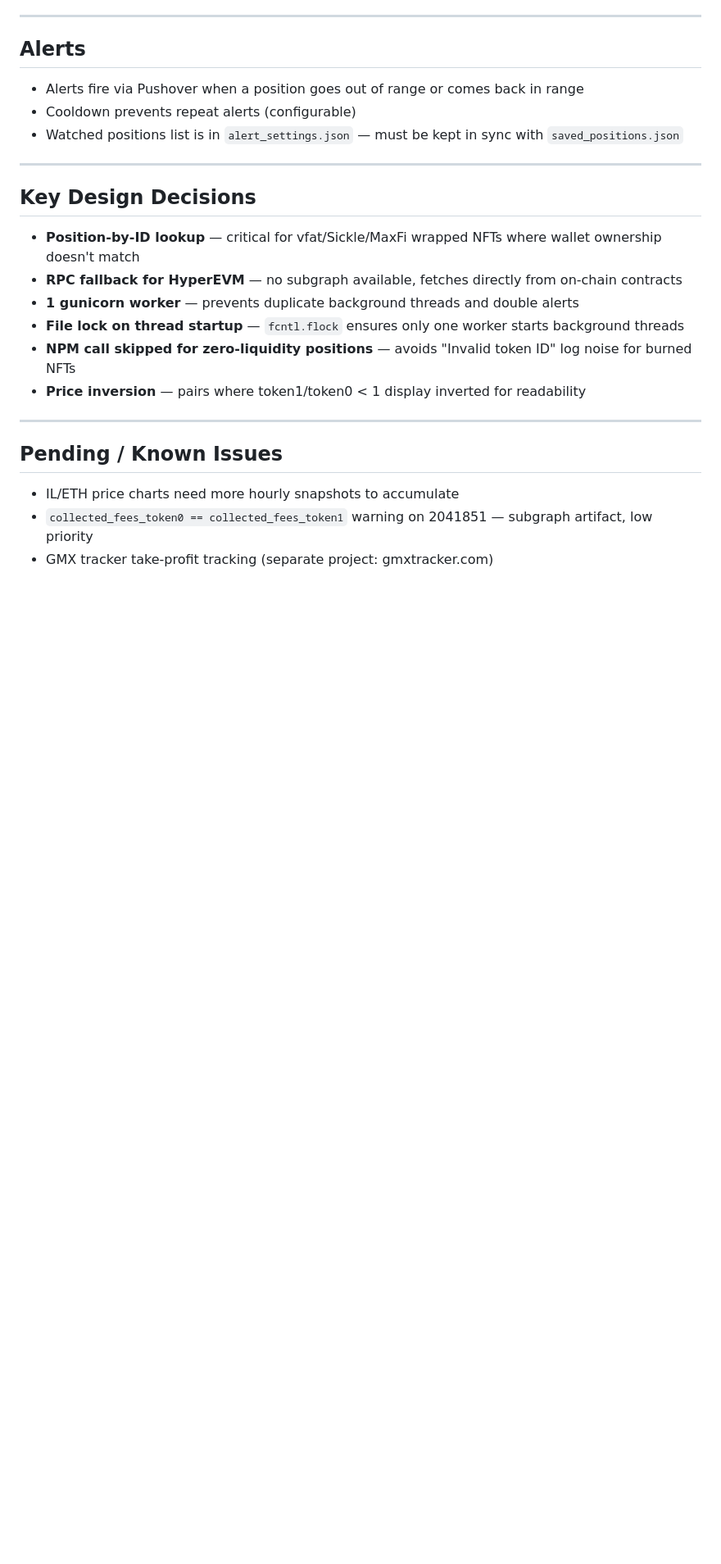
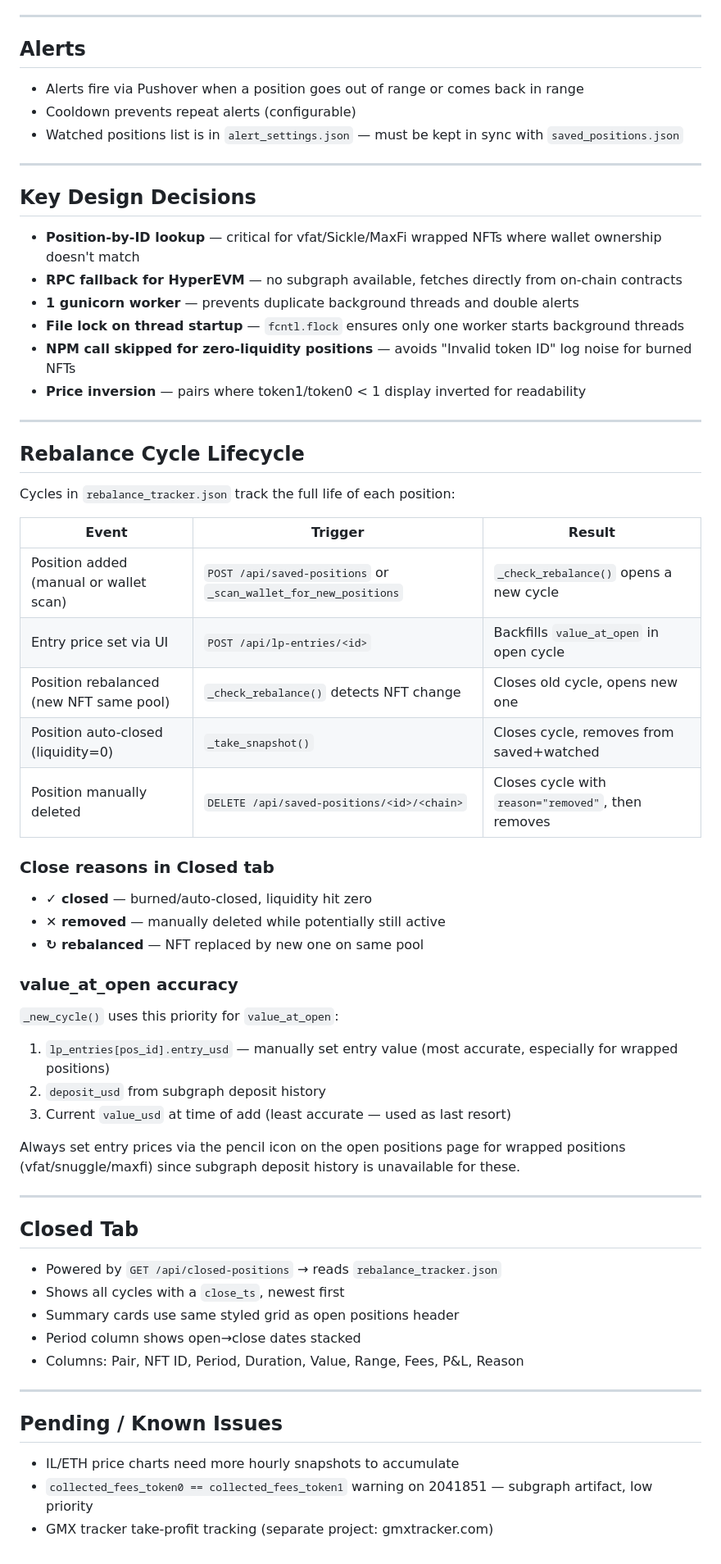
Before and after one commit to nhpcorp35/lp-tracker, a Markdown page: PROJECT.md, the part around the change. Shown at 82% size. GitHub-like rendering; blank space fills up the shorter version.

Commit message:
docs: update PROJECT.md with cycle lifecycle, closed tab, value_at_open priority

```diff
--- a/PROJECT.md
+++ b/PROJECT.md
@@ -216,6 +216,43 @@ Previously closed (history): 5279494, 5293463
 
 ---
 
+## Rebalance Cycle Lifecycle
+
+Cycles in `rebalance_tracker.json` track the full life of each position:
+
+| Event | Trigger | Result |
+|---|---|---|
+| Position added (manual or wallet scan) | `POST /api/saved-positions` or `_scan_wallet_for_new_positions` | `_check_rebalance()` opens a new cycle |
+| Entry price set via UI | `POST /api/lp-entries/<id>` | Backfills `value_at_open` in open cycle |
+| Position rebalanced (new NFT same pool) | `_check_rebalance()` detects NFT change | Closes old cycle, opens new one |
+| Position auto-closed (liquidity=0) | `_take_snapshot()` | Closes cycle, removes from saved+watched |
+| Position manually deleted | `DELETE /api/saved-positions/<id>/<chain>` | Closes cycle with `reason="removed"`, then removes |
+
+### Close reasons in Closed tab
+- **✓ closed** — burned/auto-closed, liquidity hit zero
+- **✕ removed** — manually deleted while potentially still active
+- **↻ rebalanced** — NFT replaced by new one on same pool
+
+### value_at_open accuracy
+`_new_cycle()` uses this priority for `value_at_open`:
+1. `lp_entries[pos_id].entry_usd` — manually set entry value (most accurate, especially for wrapped positions)
+2. `deposit_usd` from subgraph deposit history
+3. Current `value_usd` at time of add (least accurate — used as last resort)
+
+Always set entry prices via the pencil icon on the open positions page for wrapped positions (vfat/snuggle/maxfi) since subgraph deposit history is unavailable for these.
+
+---
+
+## Closed Tab
+
+- Powered by `GET /api/closed-positions` → reads `rebalance_tracker.json`
+- Shows all cycles with a `close_ts`, newest first
+- Summary cards use same styled grid as open positions header
+- Period column shows open→close dates stacked
+- Columns: Pair, NFT ID, Period, Duration, Value, Range, Fees, P&L, Reason
+
+---
+
 ## Pending / Known Issues
 
 - IL/ETH price charts need more hourly snapshots to accumulate
```
